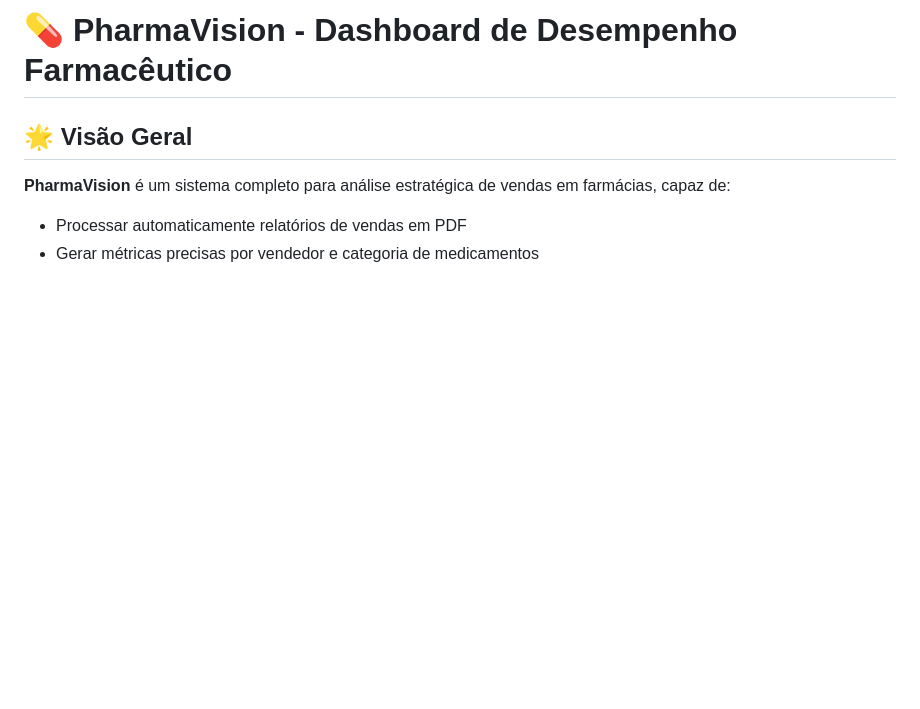
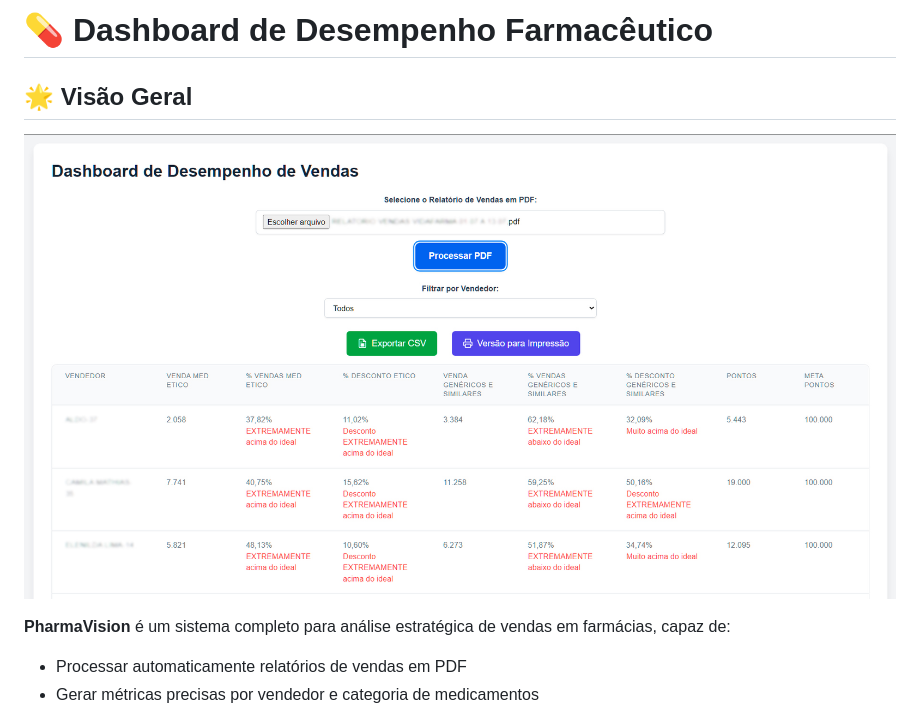
Before and after one commit to tabaresu1/leitor_pdf, a Markdown page: README.md, the part around the change. Drawn GitHub-style; blank space fills up the shorter version.

```diff
--- a/README.md
+++ b/README.md
@@ -1,7 +1,9 @@
 
-# 💊 PharmaVision - Dashboard de Desempenho Farmacêutico
+# 💊 Dashboard de Desempenho Farmacêutico
 
 ## 🌟 Visão Geral
+
+![Tela inicial](assets/tela-inicial.jpg)
 
 **PharmaVision** é um sistema completo para análise estratégica de vendas em farmácias, capaz de:
 
```
